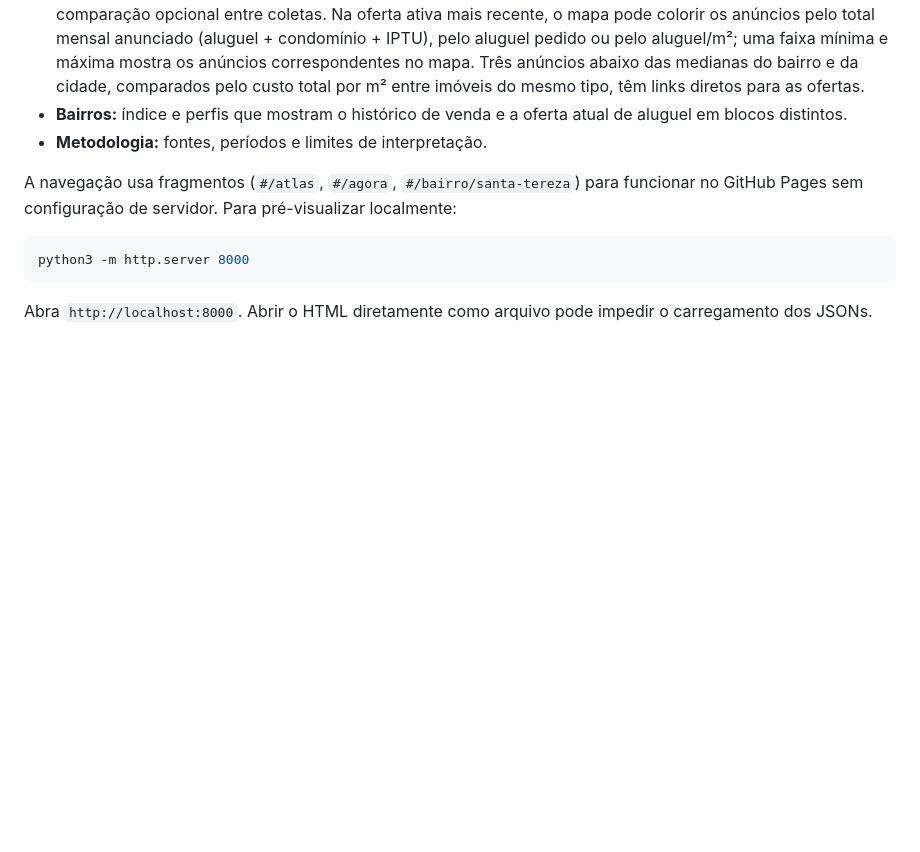
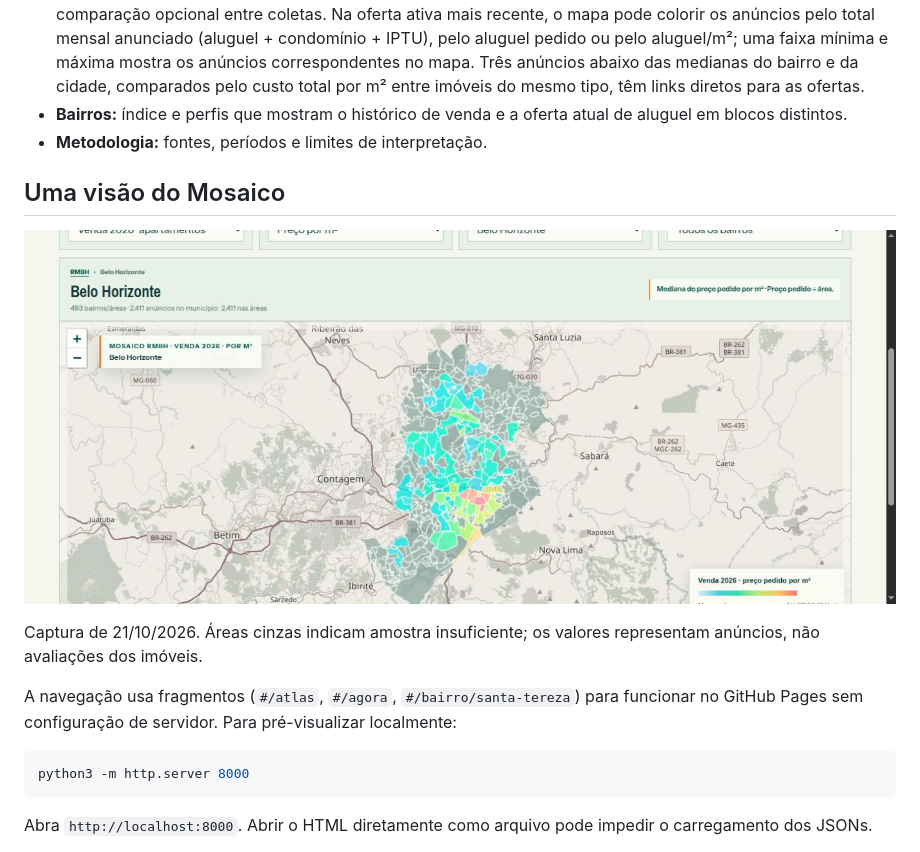
Before and after one commit to lucaaregis4r-ops/Valor-de-Casas-em-bh, a Markdown page: README.md, the part around the change. Rendered like a GitHub page; pictures changed too: docs/screenshots/moradia-bh-mosaico-2026.png (added); blank space fills up the shorter version.

Commit message:
docs: add Moradia BH screenshot

```diff
--- a/README.md
+++ b/README.md
@@ -7,6 +7,12 @@ Observatório cartográfico do mercado residencial de Belo Horizonte. O site est
 - **Mercado Agora:** anúncios ativos de aluguel, eventos e agregados das coletas recentes, com data e comparação opcional entre coletas. Na oferta ativa mais recente, o mapa pode colorir os anúncios pelo total mensal anunciado (aluguel + condomínio + IPTU), pelo aluguel pedido ou pelo aluguel/m²; uma faixa mínima e máxima mostra os anúncios correspondentes no mapa. Três anúncios abaixo das medianas do bairro e da cidade, comparados pelo custo total por m² entre imóveis do mesmo tipo, têm links diretos para as ofertas.
 - **Bairros:** índice e perfis que mostram o histórico de venda e a oferta atual de aluguel em blocos distintos.
 - **Metodologia:** fontes, períodos e limites de interpretação.
+
+## Uma visão do Mosaico
+
+![Mapa do Mosaico de Moradia BH com medianas por bairro](docs/screenshots/moradia-bh-mosaico-2026.png)
+
+Captura de 21/10/2026. Áreas cinzas indicam amostra insuficiente; os valores representam anúncios, não avaliações dos imóveis.
 
 A navegação usa fragmentos (`#/atlas`, `#/agora`, `#/bairro/santa-tereza`) para funcionar no GitHub Pages sem configuração de servidor. Para pré-visualizar localmente:
 
```
